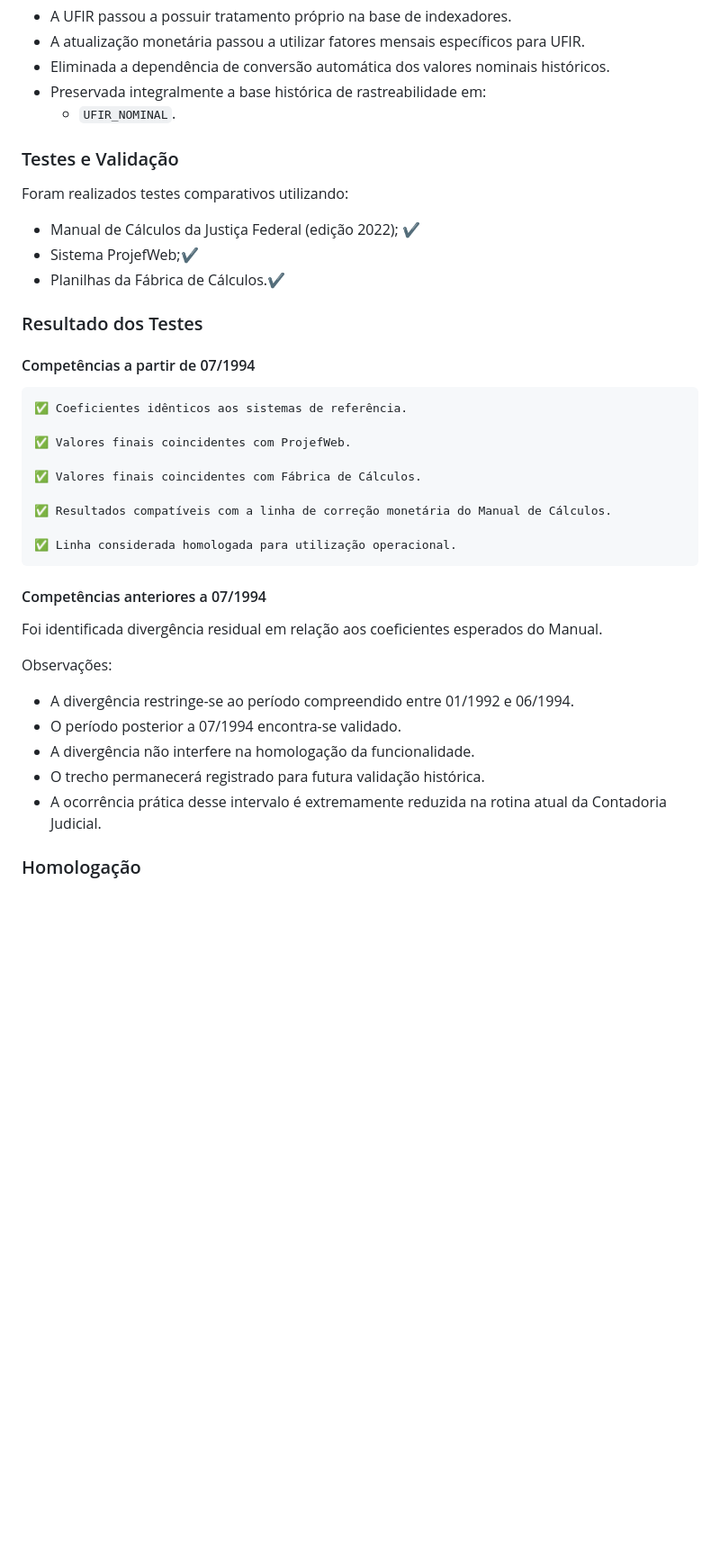
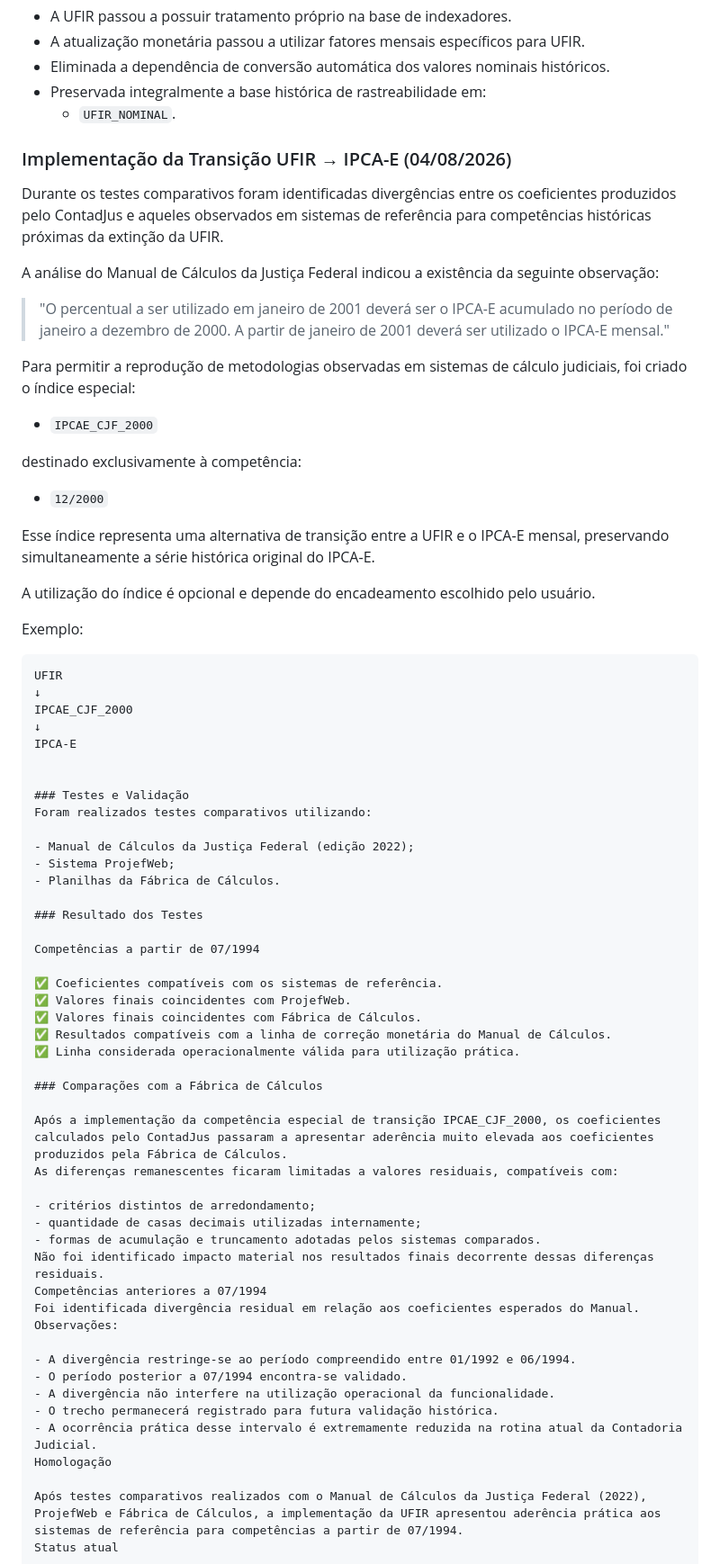
Before and after one commit to contadoriaJEFs/LiquidaCalc, a Markdown page: CHANGELOG.md, the part around one of its changes. Shown at 90% size. Rendered like a GitHub page; blank space fills up the shorter version.

````diff
--- a/CHANGELOG.md
+++ b/CHANGELOG.md
@@ -45,39 +46,73 @@ Esta versão consolida a conclusão da Fase 1.8E, abrangendo dois marcos relevan
 - Preservada integralmente a base histórica de rastreabilidade em:
   - `UFIR_NOMINAL`.
 
+### Implementação da Transição UFIR → IPCA-E (04/08/2026)
+
+Durante os testes comparativos foram identificadas divergências entre os coeficientes produzidos pelo ContadJus e aqueles observados em sistemas de referência para competências históricas próximas da extinção da UFIR.
+
+A análise do Manual de Cálculos da Justiça Federal indicou a existência da seguinte observação:
+
+> "O percentual a ser utilizado em janeiro de 2001 deverá ser o IPCA-E acumulado no período de janeiro a dezembro de 2000. A partir de janeiro de 2001 deverá ser utilizado o IPCA-E mensal."
+
+Para permitir a reprodução de metodologias observadas em sistemas de cálculo judiciais, foi criado o índice especial:
+
+- `IPCAE_CJF_2000`
+
+destinado exclusivamente à competência:
+
+- `12/2000`
+
+Esse índice representa uma alternativa de transição entre a UFIR e o IPCA-E mensal, preservando simultaneamente a série histórica original do IPCA-E.
+
+A utilização do índice é opcional e depende do encadeamento escolhido pelo usuário.
+
+Exemplo:
+
+```text
+UFIR
+↓
+IPCAE_CJF_2000
+↓
+IPCA-E
+
+
 ### Testes e Validação
-
 Foram realizados testes comparativos utilizando:
 
-- Manual de Cálculos da Justiça Federal (edição 2022); ✔️
-- Sistema ProjefWeb;✔️
-- Planilhas da Fábrica de Cálculos.✔️
+- Manual de Cálculos da Justiça Federal (edição 2022);
+- Sistema ProjefWeb;
+- Planilhas da Fábrica de Cálculos.
 
 ### Resultado dos Testes
 
-#### Competências a partir de 07/1994
+Competências a partir de 07/1994
 
-    ✅ Coeficientes idênticos aos sistemas de referência.
+✅ Coeficientes compatíveis com os sistemas de referência.
+✅ Valores finais coincidentes com ProjefWeb.
+✅ Valores finais coincidentes com Fábrica de Cálculos.
+✅ Resultados compatíveis com a linha de correção monetária do Manual de Cálculos.
+✅ Linha considerada operacionalmente válida para utilização prática.
 
-    ✅ Valores finais coincidentes com ProjefWeb.
+### Comparações com a Fábrica de Cálculos
 
-    ✅ Valores finais coincidentes com Fábrica de Cálculos.
+Após a implementação da competência especial de transição IPCAE_CJF_2000, os coeficientes calculados pelo ContadJus passaram a apresentar aderência muito elevada aos coeficientes produzidos pela Fábrica de Cálculos.
+As diferenças remanescentes ficaram limitadas a valores residuais, compatíveis com:
 
-    ✅ Resultados compatíveis com a linha de correção monetária do Manual de Cálculos.
-
-    ✅ Linha considerada homologada para utilização operacional.
-
-#### Competências anteriores a 07/1994
-
+- critérios distintos de arredondamento;
+- quantidade de casas decimais utilizadas internamente;
+- formas de acumulação e truncamento adotadas pelos sistemas comparados.
+Não foi identificado impacto material nos resultados finais decorrente dessas diferenças residuais.
+Competências anteriores a 07/1994
 Foi identificada divergência residual em relação aos coeficientes esperados do Manual.
-
 Observações:
 
 - A divergência restringe-se ao período compreendido entre 01/1992 e 06/1994.
 - O período posterior a 07/1994 encontra-se validado.
-- A divergência não interfere na homologação da funcionalidade.
+- A divergência não interfere na utilização operacional da funcionalidade.
 - O trecho permanecerá registrado para futura validação histórica.
 - A ocorrência prática desse intervalo é extremamente reduzida na rotina atual da Contadoria Judicial.
+Homologação
 
-### Homologação
+Após testes comparativos realizados com o Manual de Cálculos da Justiça Federal (2022), ProjefWeb e Fábrica de Cálculos, a implementação da UFIR apresentou aderência prática aos sistemas de referência para competências a partir de 07/1994.
+Status atual
 
````
Also changed, not shown: other parts of CHANGELOG.md (+17 -17 lines).
